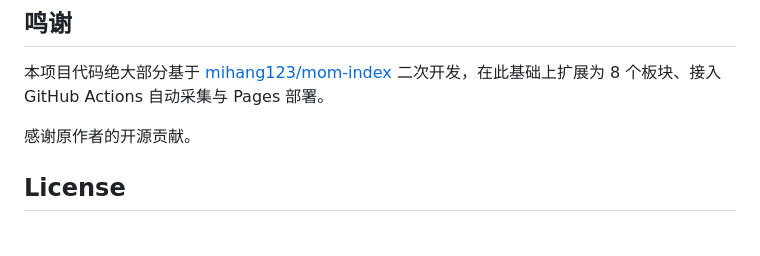
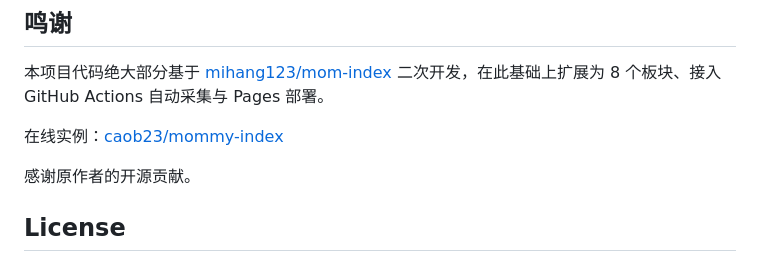
Before and after one commit to caob23/mommy-index, a Markdown page: README.md, the part around the change. Drawn GitHub-style; blank space fills up the shorter version.

Commit message:
docs: 鸣谢段添加在线实例链接

```diff
--- a/README.md
+++ b/README.md
@@ -153,6 +153,8 @@ cd frontend && python -m http.server 8765
 
 本项目代码绝大部分基于 [mihang123/mom-index](https://github.com/mihang123/mom-index) 二次开发，在此基础上扩展为 8 个板块、接入 GitHub Actions 自动采集与 Pages 部署。
 
+在线实例：[caob23/mommy-index](https://caob23.github.io/mommy-index/)
+
 感谢原作者的开源贡献。
 
 ## License
```
